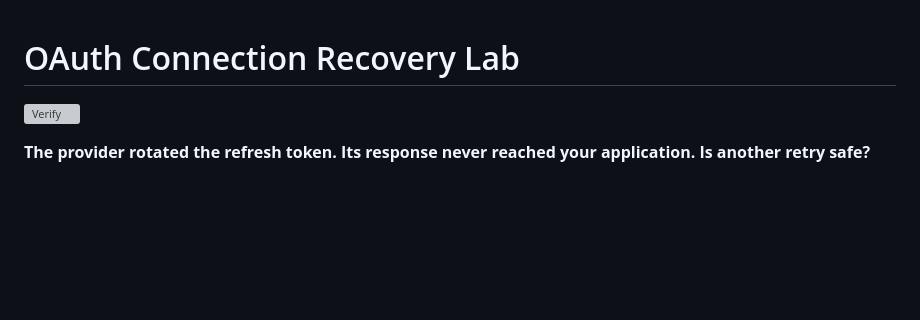
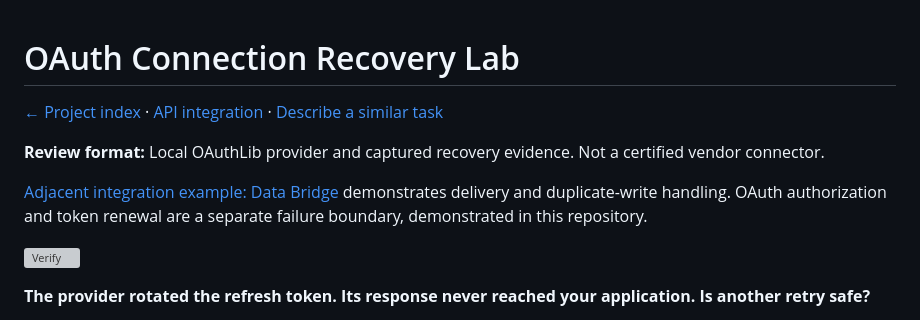
Before and after one commit to Hadezu/oauth-connection-recovery, a Markdown page: README.md, the part around the change. GitHub-like rendering; blank space fills up the shorter version; grey boxes are pictures that could not be loaded.

Commit message:
Connect project evidence with the portfolio (#4)
* docs: connect project evidence with the portfolio

* docs: distinguish OAuth recovery from delivery evidence

```diff
--- a/README.md
+++ b/README.md
@@ -1,4 +1,12 @@
 # OAuth Connection Recovery Lab
+
+<!-- portfolio-navigation:start -->
+[← Project index](https://github.com/Hadezu#selected-implementations) · [API integration](https://work.matiushkin.com/en/services/api-integration) · [Describe a similar task](https://work.matiushkin.com/en/contact?example=services%2Fapi-integration)
+
+**Review format:** Local OAuthLib provider and captured recovery evidence. Not a certified vendor connector.
+
+[Adjacent integration example: Data Bridge](https://work.matiushkin.com/en/data-bridge) demonstrates delivery and duplicate-write handling. OAuth authorization and token renewal are a separate failure boundary, demonstrated in this repository.
+<!-- portfolio-navigation:end -->
 
 [![Verify](https://github.com/Hadezu/oauth-connection-recovery/actions/workflows/verify.yml/badge.svg)](https://github.com/Hadezu/oauth-connection-recovery/actions/workflows/verify.yml)
 
```
